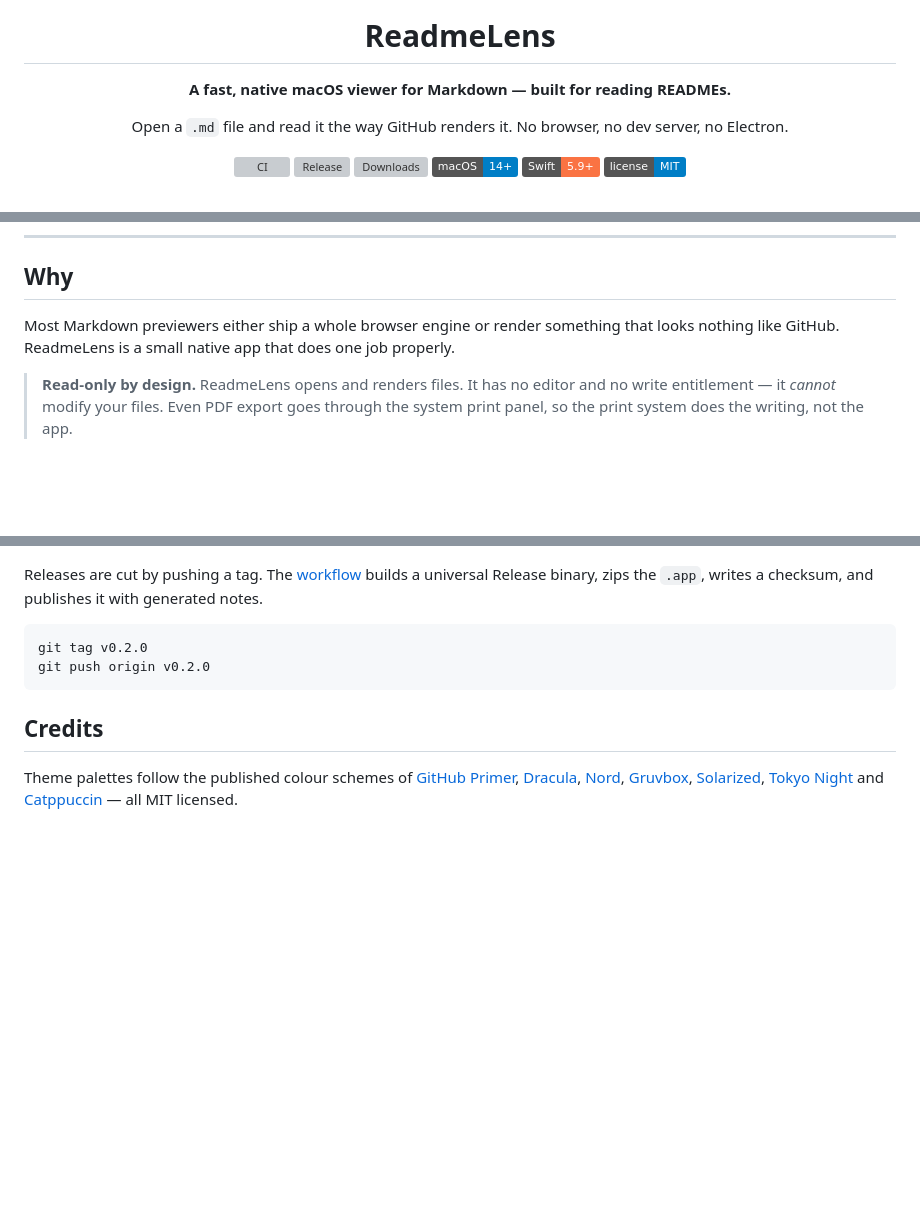
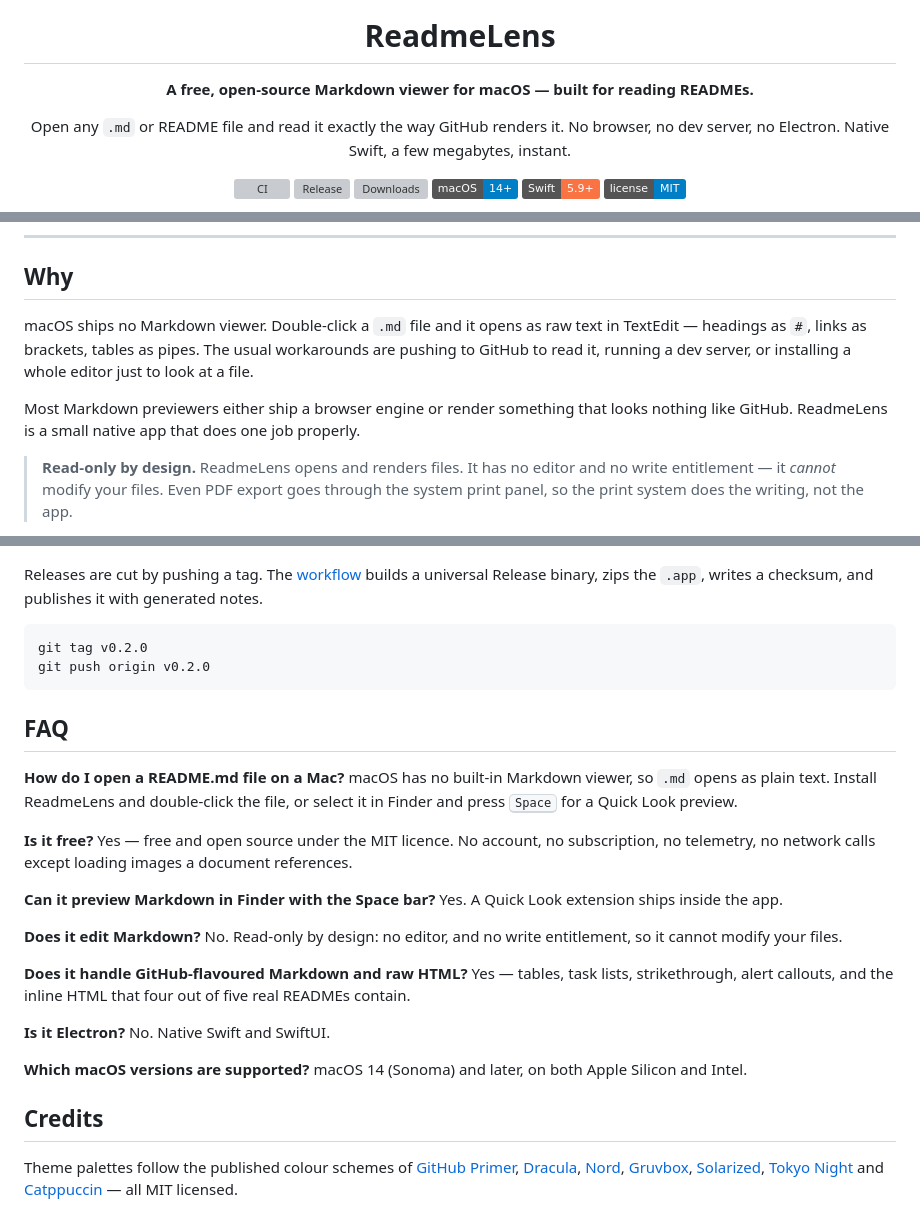
Before and after one commit to SolankiYogesh/ReadmeLens, a Markdown page: README.md, 3 parts joined by grey strips. Drawn GitHub-style; badges without logos; blank space fills up the shorter version; grey boxes are pictures that could not be loaded.

````diff
--- a/README.md
+++ b/README.md
@@ -4,10 +4,10 @@
 
 # ReadmeLens
 
-**A fast, native macOS viewer for Markdown — built for reading READMEs.**
+**A free, open-source Markdown viewer for macOS — built for reading READMEs.**
 
-Open a `.md` file and read it the way GitHub renders it. No browser, no dev
-server, no Electron.
+Open any `.md` or README file and read it exactly the way GitHub renders it.
+No browser, no dev server, no Electron. Native Swift, a few megabytes, instant.
 
 [![CI](https://github.com/SolankiYogesh/ReadmeLens/actions/workflows/ci.yml/badge.svg)](https://github.com/SolankiYogesh/ReadmeLens/actions/workflows/ci.yml)
 [![Release](https://img.shields.io/github/v/release/SolankiYogesh/ReadmeLens?color=4493f8)](https://github.com/SolankiYogesh/ReadmeLens/releases/latest)
@@ -24,9 +24,14 @@ server, no Electron.
 
 ## Why
 
-Most Markdown previewers either ship a whole browser engine or render something
-that looks nothing like GitHub. ReadmeLens is a small native app that does one
-job properly.
+macOS ships no Markdown viewer. Double-click a `.md` file and it opens as raw
+text in TextEdit — headings as `#`, links as brackets, tables as pipes. The
+usual workarounds are pushing to GitHub to read it, running a dev server, or
+installing a whole editor just to look at a file.
+
+Most Markdown previewers either ship a browser engine or render something that
+looks nothing like GitHub. ReadmeLens is a small native app that does one job
+properly.
 
 > **Read-only by design.** ReadmeLens opens and renders files. It has no editor
 > and no write entitlement — it *cannot* modify your files. Even PDF export goes
@@ -378,6 +383,34 @@ git tag v0.2.0
 git push origin v0.2.0
 ```
 
+## FAQ
+
+**How do I open a README.md file on a Mac?**
+macOS has no built-in Markdown viewer, so `.md` opens as plain text. Install
+ReadmeLens and double-click the file, or select it in Finder and press
+<kbd>Space</kbd> for a Quick Look preview.
+
+**Is it free?**
+Yes — free and open source under the MIT licence. No account, no subscription,
+no telemetry, no network calls except loading images a document references.
+
+**Can it preview Markdown in Finder with the Space bar?**
+Yes. A Quick Look extension ships inside the app.
+
+**Does it edit Markdown?**
+No. Read-only by design: no editor, and no write entitlement, so it cannot
+modify your files.
+
+**Does it handle GitHub-flavoured Markdown and raw HTML?**
+Yes — tables, task lists, strikethrough, alert callouts, and the inline HTML
+that four out of five real READMEs contain.
+
+**Is it Electron?**
+No. Native Swift and SwiftUI.
+
+**Which macOS versions are supported?**
+macOS 14 (Sonoma) and later, on both Apple Silicon and Intel.
+
 ## Credits
 
 Theme palettes follow the published colour schemes of
````
Also changed, not shown: docs/social-card.png (added), 5 other files.
